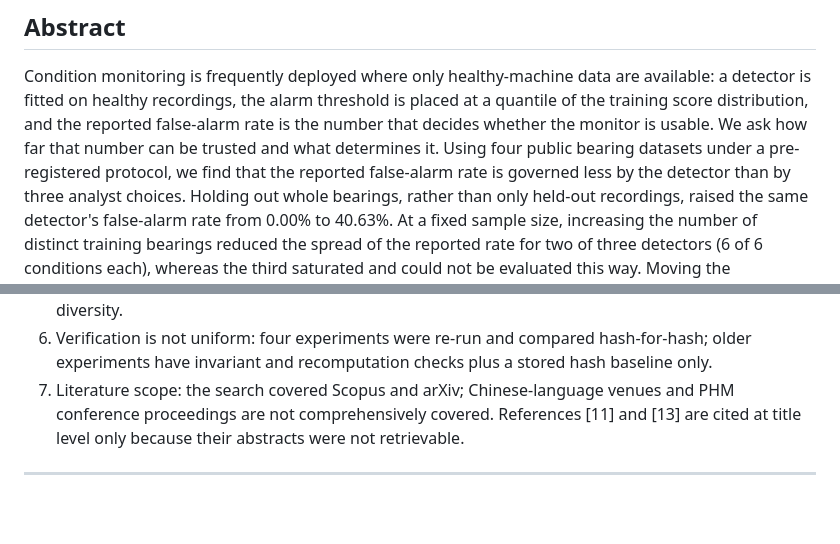
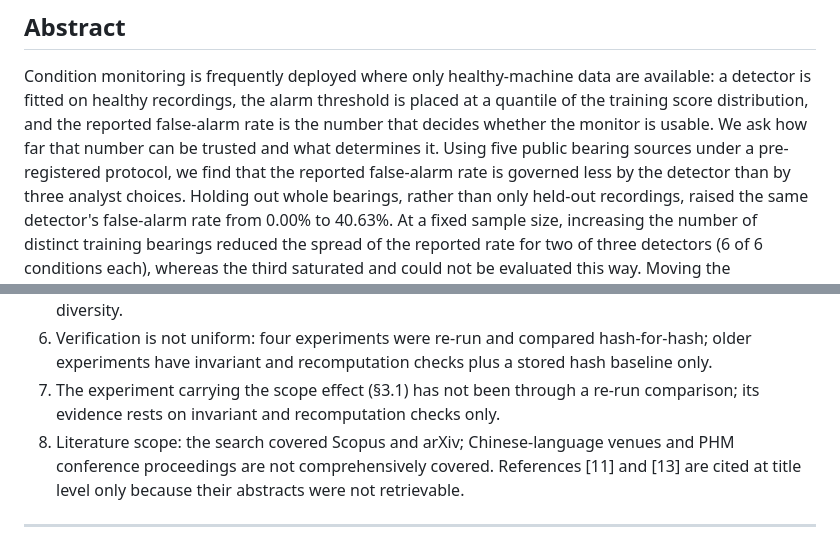
Before and after one commit to Jay-zhou114514/motor-health-monitor-papers, a Markdown page: conference-track/PAPER_v1.0_submission-draft.md, 2 parts joined by grey strips. GitHub-like rendering; blank space fills up the shorter version.

```diff
--- a/conference-track/PAPER_v1.0_submission-draft.md
+++ b/conference-track/PAPER_v1.0_submission-draft.md
@@ -17,7 +17,7 @@ Condition monitoring is frequently deployed where only healthy-machine data are
 detector is fitted on healthy recordings, the alarm threshold is placed at a quantile of the
 training score distribution, and the reported false-alarm rate is the number that decides
 whether the monitor is usable. We ask how far that number can be trusted and what determines
-it. Using four public bearing datasets under a pre-registered protocol, we find that the
+it. Using five public bearing sources under a pre-registered protocol, we find that the
 reported false-alarm rate is governed less by the detector than by three analyst choices.
 Holding out whole bearings, rather than only held-out recordings, raised the same detector's
 false-alarm rate from 0.00% to 40.63%. At a fixed sample size, increasing the number of
@@ -279,7 +282,9 @@ alternative.
    operating-condition diversity.
 6. Verification is not uniform: four experiments were re-run and compared hash-for-hash; older
    experiments have invariant and recomputation checks plus a stored hash baseline only.
-7. Literature scope: the search covered Scopus and arXiv; Chinese-language venues and PHM
+7. The experiment carrying the scope effect (§3.1) has not been through a re-run comparison;
+   its evidence rests on invariant and recomputation checks only.
+8. Literature scope: the search covered Scopus and arXiv; Chinese-language venues and PHM
    conference proceedings are not comprehensively covered. References [11] and [13] are cited
    at title level only because their abstracts were not retrievable.
 
```
Also changed, not shown: other parts of conference-track/PAPER_v1.0_submission-draft.md (+15 -11 lines), conference-track/REVIEW_round1_reviewer_scope.md (added, +26 -0 lines).
